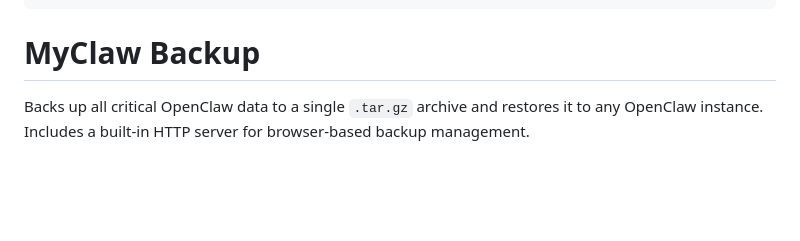
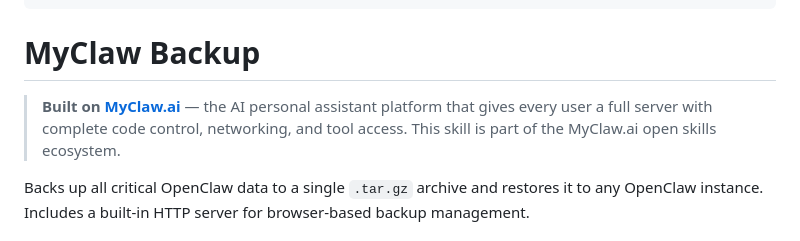
Before and after one commit to LeoYeAI/openclaw-guardian, a Markdown page: skills/openclaw-backup/SKILL.md, the part around the change. GitHub-like rendering; blank space fills up the shorter version.

Commit message:
feat: myclaw-backup v1.4.3 — MyClaw.ai intro link in SKILL.md body

```diff
--- a/skills/openclaw-backup/SKILL.md
+++ b/skills/openclaw-backup/SKILL.md
@@ -13,6 +13,8 @@ metadata:
 ---
 
 # MyClaw Backup
+
+> **Built on [MyClaw.ai](https://myclaw.ai)** — the AI personal assistant platform that gives every user a full server with complete code control, networking, and tool access. This skill is part of the MyClaw.ai open skills ecosystem.
 
 Backs up all critical OpenClaw data to a single `.tar.gz` archive and restores it to any OpenClaw instance. Includes a built-in HTTP server for browser-based backup management.
 
```
